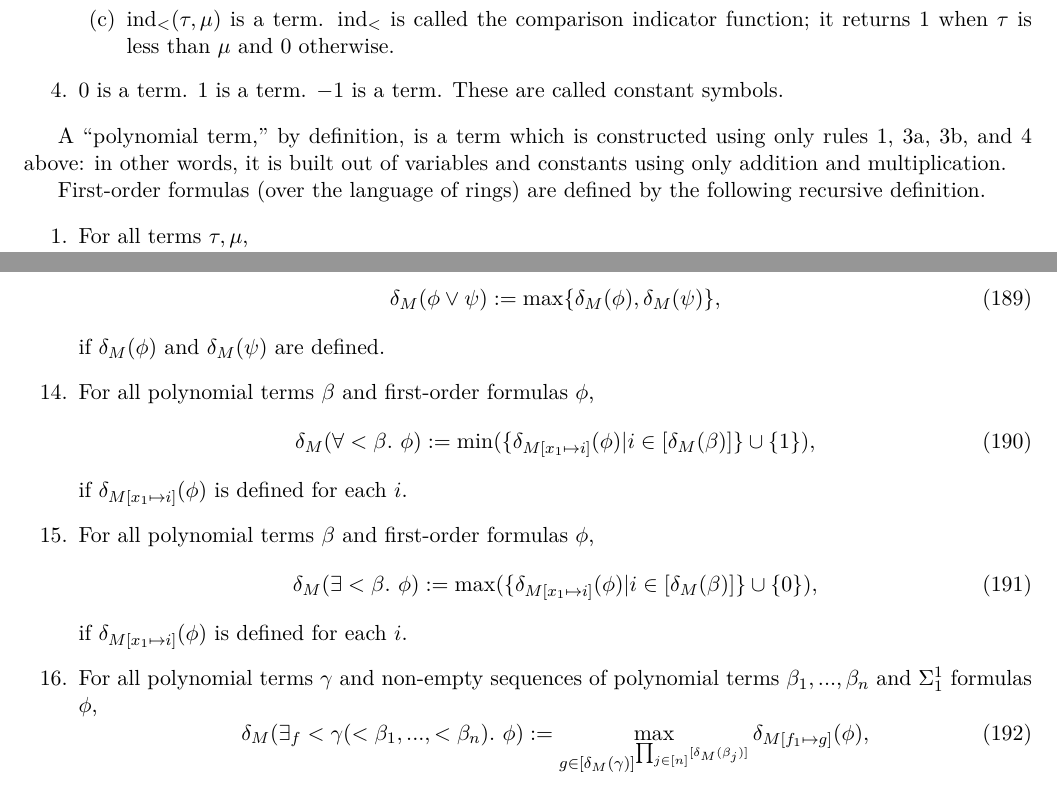
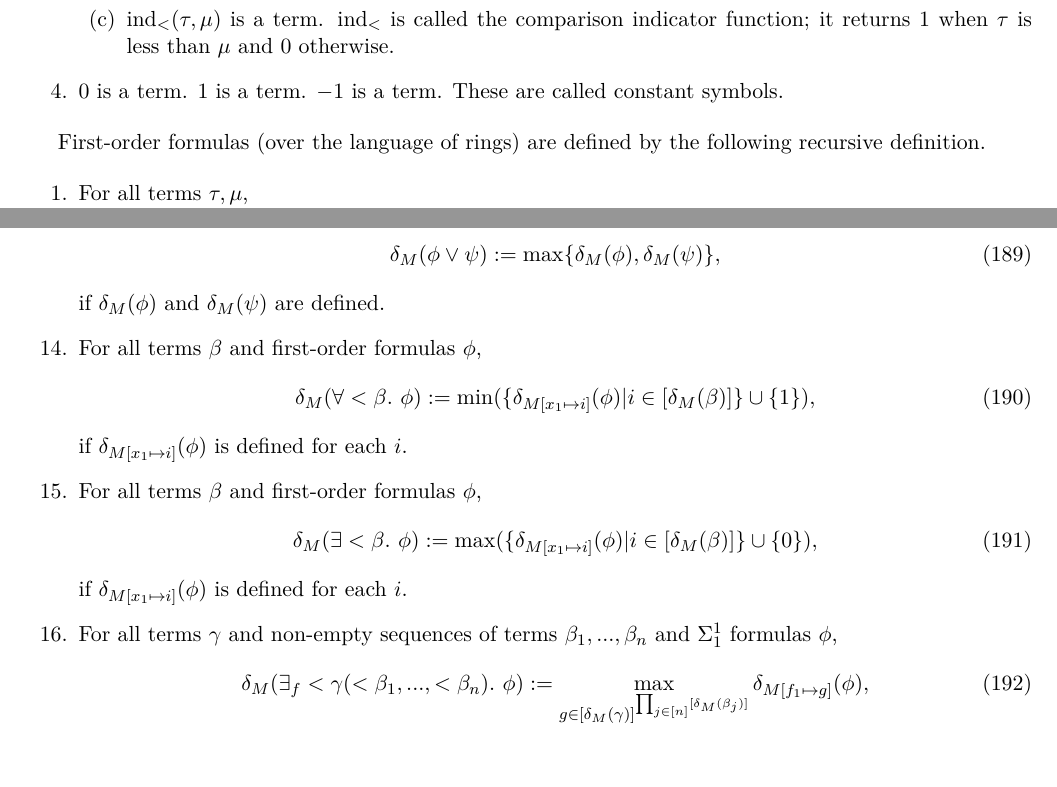
Before and after one commit to Polytopoi/osl-update, a LaTeX paper (src/osl-update.tex): two parts of pages 20 and 24 of 25, joined at a grey line, cut so that both start at the same text. Compiled offline with pdfLaTeX.

Commit message:
generalize

```diff
--- a/src/osl-update.tex
+++ b/src/osl-update.tex
@@ -1574,9 +1574,6 @@ recursive definition.
 	\item $0$ is a term. 1 is a term. $-1$ is a term. These are called constant symbols.
 \end{enumerate}
 
-A ``polynomial term,'' by definition, is a term which is constructed using only rules 1, 3a, 3b, and 4
-above: in other words, it is built out of variables and constants using only addition and multiplication.
-
 First-order formulas (over the language of rings) are defined by the following recursive definition.
 
 \begin{enumerate}
@@ -1825,17 +1822,17 @@ has a denotation in $M$.
 			\delta_M(\phi \vee \psi) := \max\{\delta_M(\phi), \delta_M(\psi)\},
 		\end{equation}
 		if $\delta_M(\phi)$ and $\delta_M(\psi)$ are defined.
-	\item For all polynomial terms $\beta$ and first-order formulas $\phi$,
+	\item For all terms $\beta$ and first-order formulas $\phi$,
 		\begin{equation}
 			\delta_M(\forall < \beta.\ \phi) := \min(\{\delta_{M[x_1 \mapsto i]}(\phi) | i \in [\delta_M(\beta)]\} \cup \{1\}),
 		\end{equation}
 		if $\delta_{M[x_1 \mapsto i]}(\phi)$ is defined for each $i$.
-	\item For all polynomial terms $\beta$ and first-order formulas $\phi$,
+	\item For all terms $\beta$ and first-order formulas $\phi$,
 		\begin{equation}
 			\delta_M(\exists < \beta.\ \phi) := \max(\{\delta_{M[x_1 \mapsto i]}(\phi) | i \in [\delta_M(\beta)]\} \cup \{0\}),
 		\end{equation}
 		if $\delta_{M[x_1 \mapsto i]}(\phi)$ is defined for each $i$.
-	\item For all polynomial terms $\gamma$ and non-empty sequences of polynomial terms $\beta_1, ..., \beta_n$ and $\Sigma^1_1$ formulas $\phi$,
+	\item For all terms $\gamma$ and non-empty sequences of terms $\beta_1, ..., \beta_n$ and $\Sigma^1_1$ formulas $\phi$,
 		\begin{equation}
 			\delta_M(\exists_f < \gamma(<\beta_1, ..., <\beta_n).\ \phi)
 			:= \max_{g \in [\delta_M(\gamma)]^{\prod_{j \in [n]} [\delta_M(\beta_j)]}} \delta_{M[f_1 \mapsto g]}(\phi),
```
Also changed, not shown: src/osl-update.tex (6 more changed lines).
